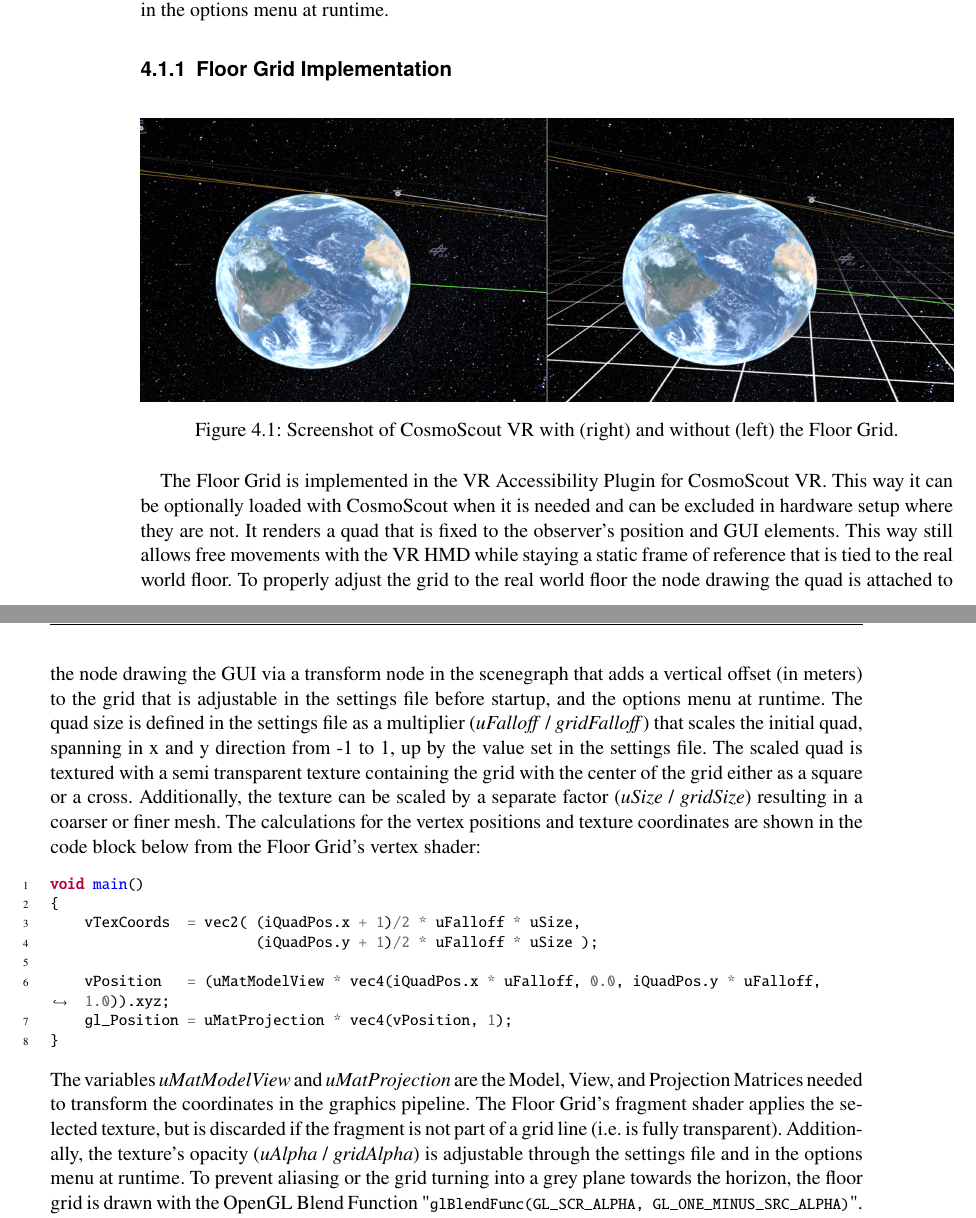
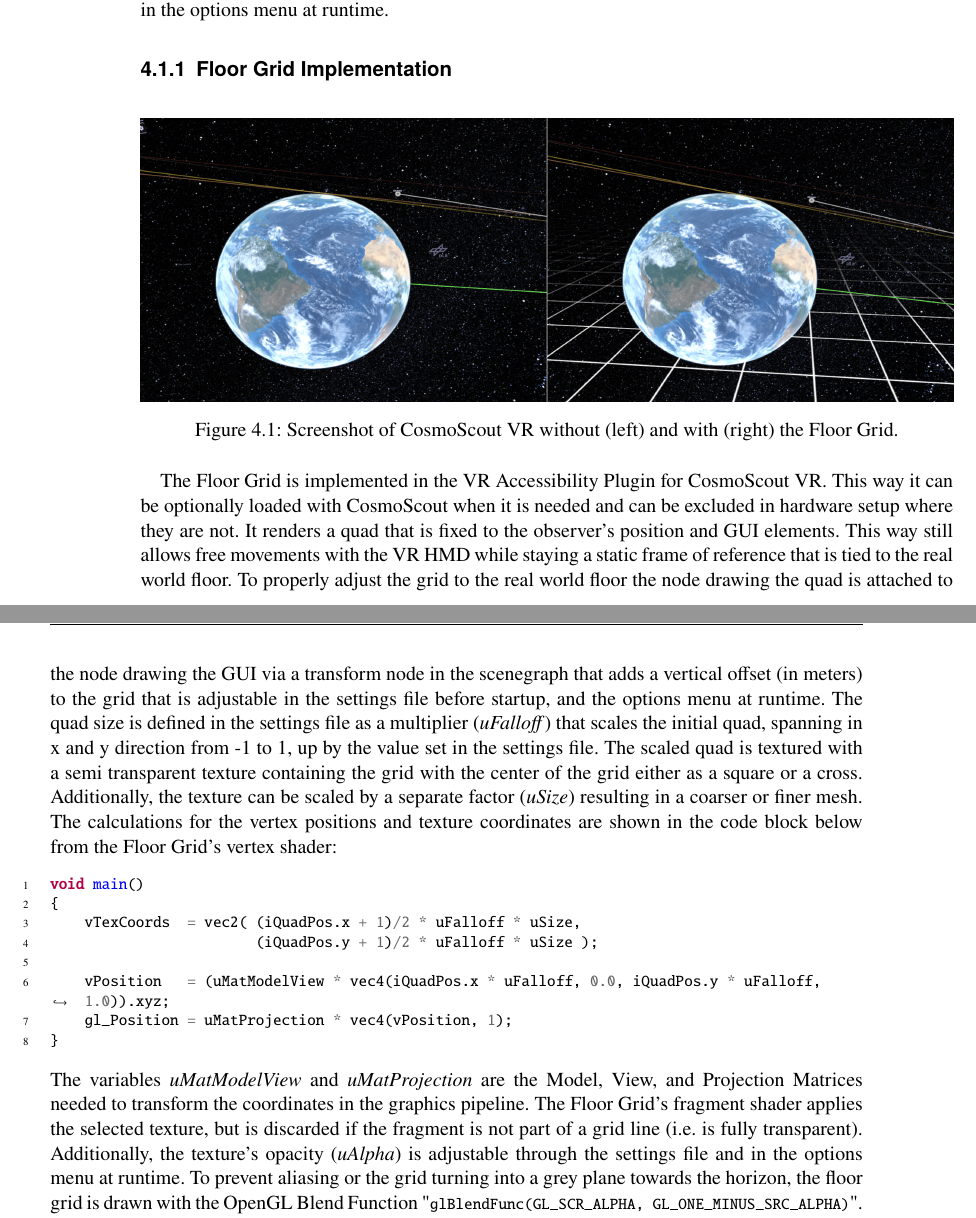
Before and after one commit to NXXR/Master-Thesis, a LaTeX thesis (Thesis/src/main.tex, which reads Thesis/src/content/4_1_floorGrid/floorGrid.tex): two parts of pages 30 and 31 of 47, joined at a grey line, cut so that both start at the same text. Compiled offline with pdfLaTeX.

Commit message:
add changes from meeting

```diff
--- a/Thesis/src/content/4_1_floorGrid/floorGrid.tex
+++ b/Thesis/src/content/4_1_floorGrid/floorGrid.tex
@@ -29,7 +29,7 @@ changeable in the options menu at runtime.
 \begin{figure}[h]
     \centering
     \includegraphics[width=\textwidth]{content/4_1_floorGrid/img/FloorGrid_Screenshot}
-    \caption{Screenshot of CosmoScout VR with (right) and without (left) the Floor Grid.}
+    \caption{Screenshot of CosmoScout VR without (left) and with (right) the Floor Grid.}
     \label{fig:floor-grid-screenshot}
 \end{figure}
 The Floor Grid is implemented in the VR Accessibility Plugin for CosmoScout VR\@.
@@ -41,11 +41,11 @@ the real world floor.
 To properly adjust the grid to the real world floor the node drawing the quad is attached to the node drawing the GUI
 via a transform node in the scenegraph that adds a vertical offset (in meters) to the grid that is adjustable in the
 settings file before startup, and the options menu at runtime.
-The quad size is defined in the settings file as a multiplier (\textit{uFalloff} / \textit{gridFalloff}) that scales
+The quad size is defined in the settings file as a multiplier (\textit{uFalloff}) that scales
 the initial quad, spanning in x and y direction from -1 to 1, up by the value set in the settings file.
 The scaled quad is textured with a semi transparent texture containing the grid with the center of the grid either as a
 square or a cross.
-Additionally, the texture can be scaled by a separate factor (\textit{uSize} / \textit{gridSize}) resulting in a
+Additionally, the texture can be scaled by a separate factor (\textit{uSize}) resulting in a
 coarser or finer mesh.
 The calculations for the vertex positions and texture coordinates are shown in the code block below from the Floor
 Grid's vertex shader:
@@ -63,7 +63,7 @@ The variables \textit{uMatModelView} and \textit{uMatProjection} are the Model,
 to transform the coordinates in the graphics pipeline.
 The Floor Grid's fragment shader applies the selected texture, but is discarded if the fragment is not part of a grid
 line (i.e.\ is fully transparent).
-Additionally, the texture's opacity (\textit{uAlpha} / \textit{gridAlpha}) is adjustable through the settings file and
+Additionally, the texture's opacity (\textit{uAlpha}) is adjustable through the settings file and
 in the options menu at runtime.
 To prevent aliasing or the grid turning into a grey plane towards the horizon, the floor grid is drawn with the
 OpenGL Blend Function "\mintinline{c}{glBlendFunc(GL_SCR_ALPHA, GL_ONE_MINUS_SRC_ALPHA)}".
```
Also changed, not shown: Thesis/src/content/4_2_fovVignette/fovVignette.tex (+3 -1 lines).
